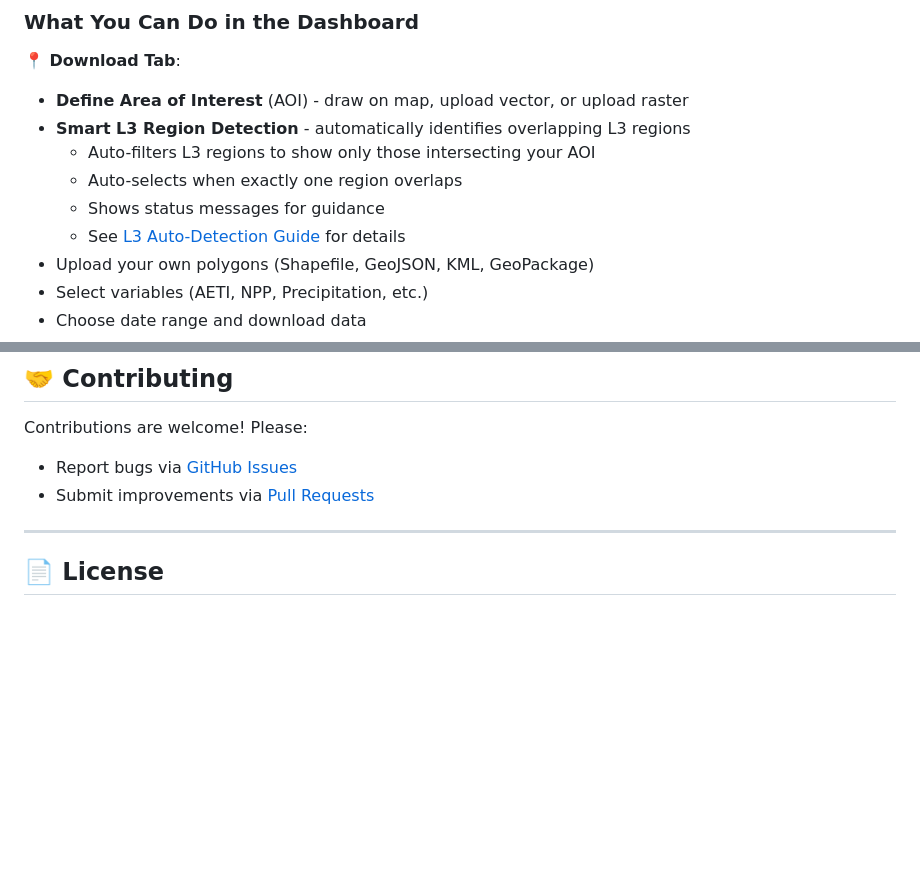
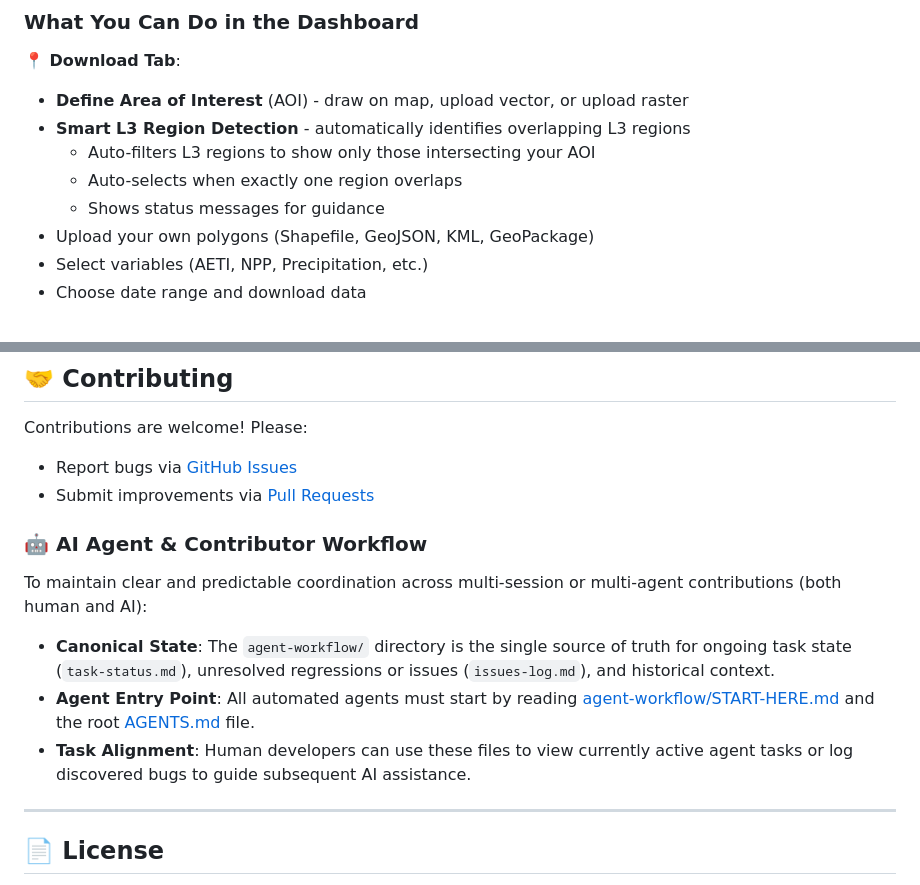
Before and after one commit to almutaz9000/Rwapor, a Markdown page: README.md, 2 parts joined by grey strips. GitHub-like rendering; blank space fills up the shorter version.

Commit message:
docs: surface AI Agent & Contributor Workflow in README
- Add 'AI Agent & Contributor Workflow' section to README.md under Contributing.
- Linkify START-HERE.md and AGENTS.md for human and AI coordination.
- Remove the pre-existing broken link to .github/L3-AUTO-DETECTION.md.
- Update agent-workflow tracking files (session-brief.md, task-status.md) to log task completion.

Co-authored-by: almutaz9000 <13418889+almutaz9000@users.noreply.github.com>

```diff
--- a/README.md
+++ b/README.md
@@ -157,7 +157,6 @@ run_wapor(data_folder = "C:/WaPOR_Data")
   - Auto-filters L3 regions to show only those intersecting your AOI
   - Auto-selects when exactly one region overlaps
   - Shows status messages for guidance
-  - See [L3 Auto-Detection Guide](.github/L3-AUTO-DETECTION.md) for details
 - Upload your own polygons (Shapefile, GeoJSON, KML, GeoPackage)
 - Select variables (AETI, NPP, Precipitation, etc.)
 - Choose date range and download data
@@ -354,6 +353,13 @@ Contributions are welcome! Please:
 - Report bugs via [GitHub Issues](https://github.com/almutaz9000/Rwapor/issues)
 - Submit improvements via [Pull Requests](https://github.com/almutaz9000/Rwapor/pulls)
 
+### 🤖 AI Agent & Contributor Workflow
+
+To maintain clear and predictable coordination across multi-session or multi-agent contributions (both human and AI):
+- **Canonical State**: The `agent-workflow/` directory is the single source of truth for ongoing task state (`task-status.md`), unresolved regressions or issues (`issues-log.md`), and historical context.
+- **Agent Entry Point**: All automated agents must start by reading [agent-workflow/START-HERE.md](agent-workflow/START-HERE.md) and the root [AGENTS.md](AGENTS.md) file.
+- **Task Alignment**: Human developers can use these files to view currently active agent tasks or log discovered bugs to guide subsequent AI assistance.
+
 ---
 
 ## 📄 License
```
Also changed, not shown: agent-workflow/session-brief.md (+1 -0 lines), agent-workflow/task-status.md (+1 -0 lines).
